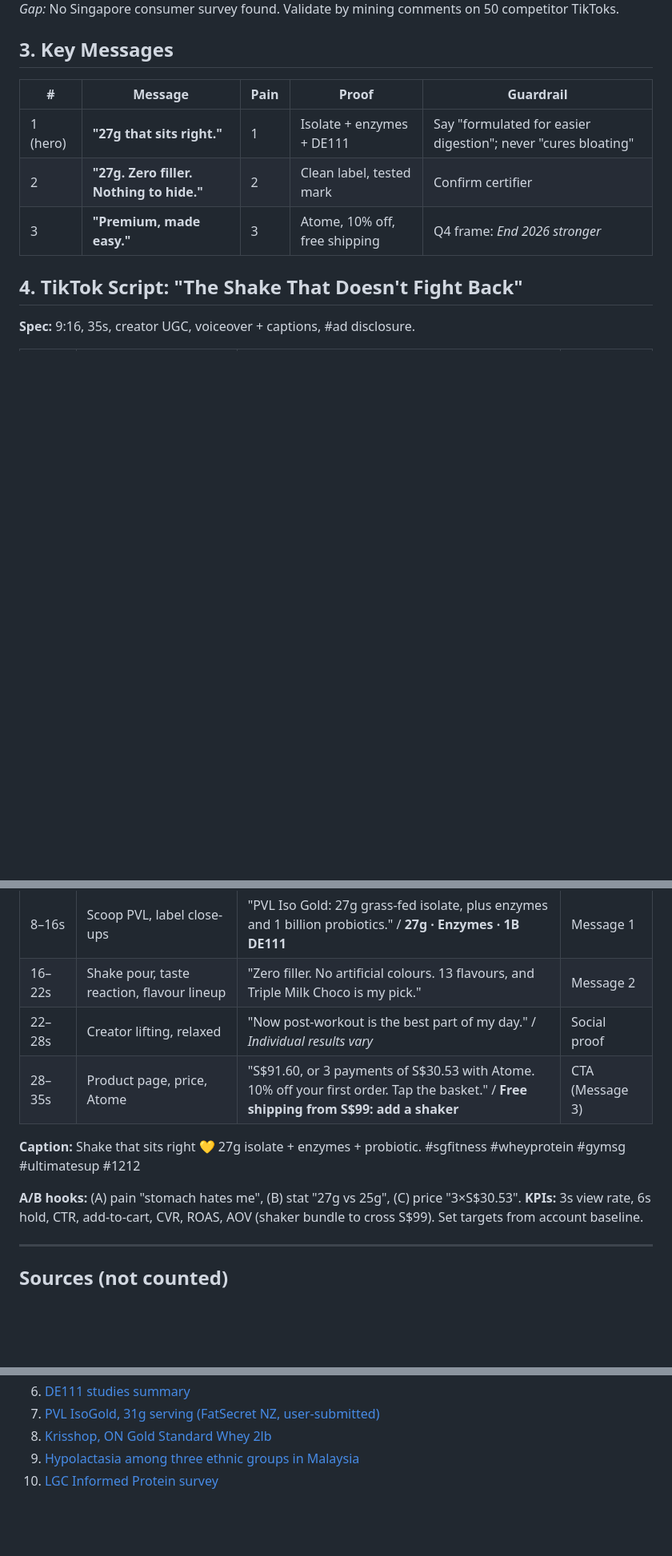
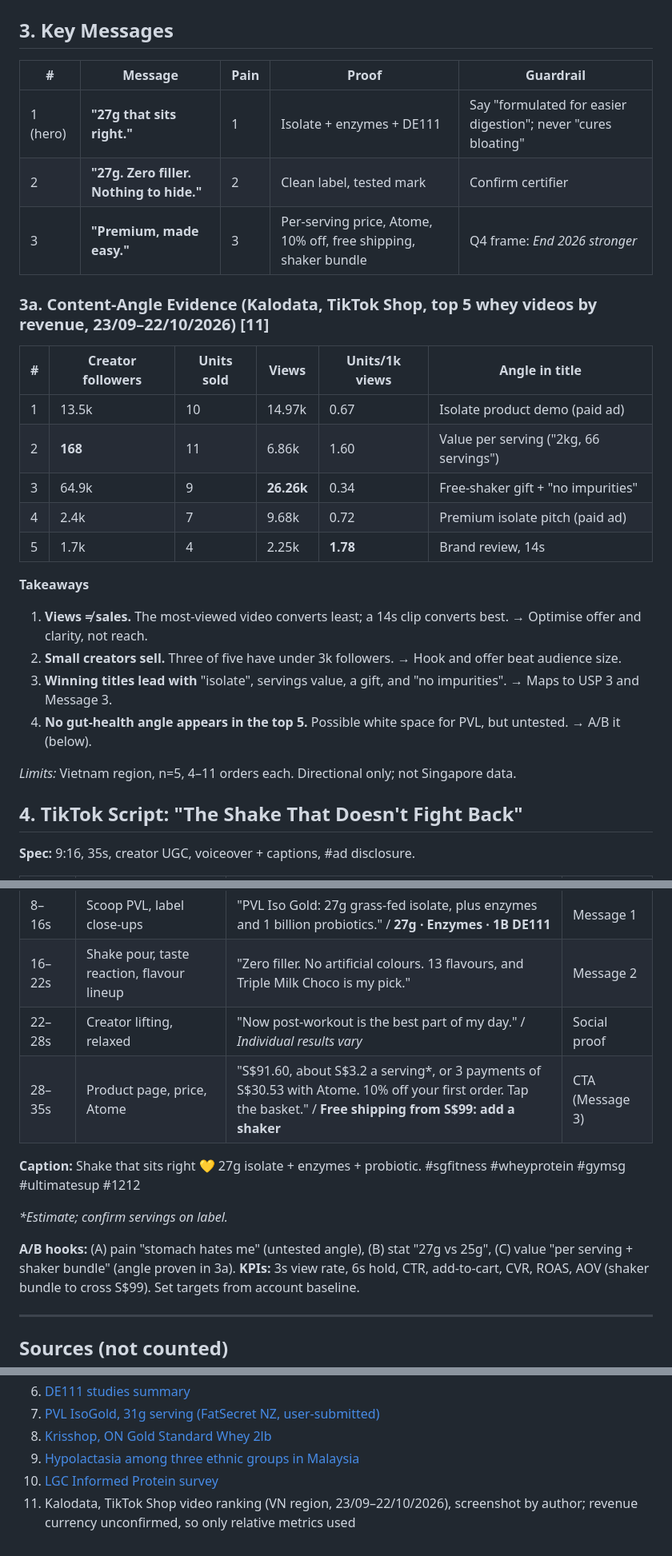
Before and after one commit to nmtduc-design/claude-workspace, a Markdown page: pvl-iso-gold-q4-brief.md, 3 parts joined by grey strips. Shown at 80% size. Rendered like a GitHub page; blank space fills up the shorter version.

Commit message:
Add Kalodata content-angle evidence to PVL ISO GOLD brief
Co-Authored-By: Claude Sonnet 5.5 <noreply@anthropic.com>
Claude-Session: https://claude.ai/code/session_01LUyW9Zw35phQcJ3FeSa7KB

```diff
--- a/pvl-iso-gold-q4-brief.md
+++ b/pvl-iso-gold-q4-brief.md
@@ -38,7 +39,24 @@
 |---|---|---|---|---|
 | 1 (hero) | **"27g that sits right."** | 1 | Isolate + enzymes + DE111 | Say "formulated for easier digestion"; never "cures bloating" |
 | 2 | **"27g. Zero filler. Nothing to hide."** | 2 | Clean label, tested mark | Confirm certifier |
-| 3 | **"Premium, made easy."** | 3 | Atome, 10% off, free shipping | Q4 frame: *End 2026 stronger* |
+| 3 | **"Premium, made easy."** | 3 | Per-serving price, Atome, 10% off, free shipping, shaker bundle | Q4 frame: *End 2026 stronger* |
+
+### 3a. Content-Angle Evidence (Kalodata, TikTok Shop, top 5 whey videos by revenue, 23/09–22/10/2026) [11]
+| # | Creator followers | Units sold | Views | Units/1k views | Angle in title |
+|---|---|---|---|---|---|
+| 1 | 13.5k | 10 | 14.97k | 0.67 | Isolate product demo (paid ad) |
+| 2 | **168** | 11 | 6.86k | 1.60 | Value per serving ("2kg, 66 servings") |
+| 3 | 64.9k | 9 | **26.26k** | 0.34 | Free-shaker gift + "no impurities" |
+| 4 | 2.4k | 7 | 9.68k | 0.72 | Premium isolate pitch (paid ad) |
+| 5 | 1.7k | 4 | 2.25k | **1.78** | Brand review, 14s |
+
+**Takeaways**
+1. **Views ≠ sales.** The most-viewed video converts least; a 14s clip converts best. → Optimise offer and clarity, not reach.
+2. **Small creators sell.** Three of five have under 3k followers. → Hook and offer beat audience size.
+3. **Winning titles lead with** "isolate", servings value, a gift, and "no impurities". → Maps to USP 3 and Message 3.
+4. **No gut-health angle appears in the top 5.** Possible white space for PVL, but untested. → A/B it (below).
+
+*Limits:* Vietnam region, n=5, 4–11 orders each. Directional only; not Singapore data.
 
 ## 4. TikTok Script: "The Shake That Doesn't Fight Back"
 **Spec:** 9:16, 35s, creator UGC, voiceover + captions, #ad disclosure.
@@ -50,11 +68,13 @@
 | 8–16s | Scoop PVL, label close-ups | "PVL Iso Gold: 27g grass-fed isolate, plus enzymes and 1 billion probiotics." / **27g · Enzymes · 1B DE111** | Message 1 |
 | 16–22s | Shake pour, taste reaction, flavour lineup | "Zero filler. No artificial colours. 13 flavours, and Triple Milk Choco is my pick." | Message 2 |
 | 22–28s | Creator lifting, relaxed | "Now post-workout is the best part of my day." / *Individual results vary* | Social proof |
-| 28–35s | Product page, price, Atome | "S$91.60, or 3 payments of S$30.53 with Atome. 10% off your first order. Tap the basket." / **Free shipping from S$99: add a shaker** | CTA (Message 3) |
+| 28–35s | Product page, price, Atome | "S$91.60, about S$3.2 a serving*, or 3 payments of S$30.53 with Atome. 10% off your first order. Tap the basket." / **Free shipping from S$99: add a shaker** | CTA (Message 3) |
 
 **Caption:** Shake that sits right 💛 27g isolate + enzymes + probiotic. #sgfitness #wheyprotein #gymsg #ultimatesup #1212
 
-**A/B hooks:** (A) pain "stomach hates me", (B) stat "27g vs 25g", (C) price "3×S$30.53".
+*\*Estimate; confirm servings on label.*
+
+**A/B hooks:** (A) pain "stomach hates me" (untested angle), (B) stat "27g vs 25g", (C) value "per serving + shaker bundle" (angle proven in 3a).
 **KPIs:** 3s view rate, 6s hold, CTR, add-to-cart, CVR, ROAS, AOV (shaker bundle to cross S$99). Set targets from account baseline.
 
 ---
@@ -69,3 +89,4 @@
 8. [Krisshop, ON Gold Standard Whey 2lb](https://www.krisshop.com/en/product/619e577020cda69b/optimum-nutrition-gold-standard-100-whey-protein-2lb-banana-cream.html)
 9. [Hypolactasia among three ethnic groups in Malaysia](https://ijmr.org.in/hypolactasia-lactose-intolerance-among-three-ethnic-groups-in-malaysia/)
 10. [LGC Informed Protein survey](https://protein.wetestyoutrust.com/news/lgc-publishes-protein-supplements-survey)
+11. Kalodata, TikTok Shop video ranking (VN region, 23/09–22/10/2026), screenshot by author; revenue currency unconfirmed, so only relative metrics used
```
Also changed, not shown: other parts of pvl-iso-gold-q4-brief.md (+1 -0 lines).
